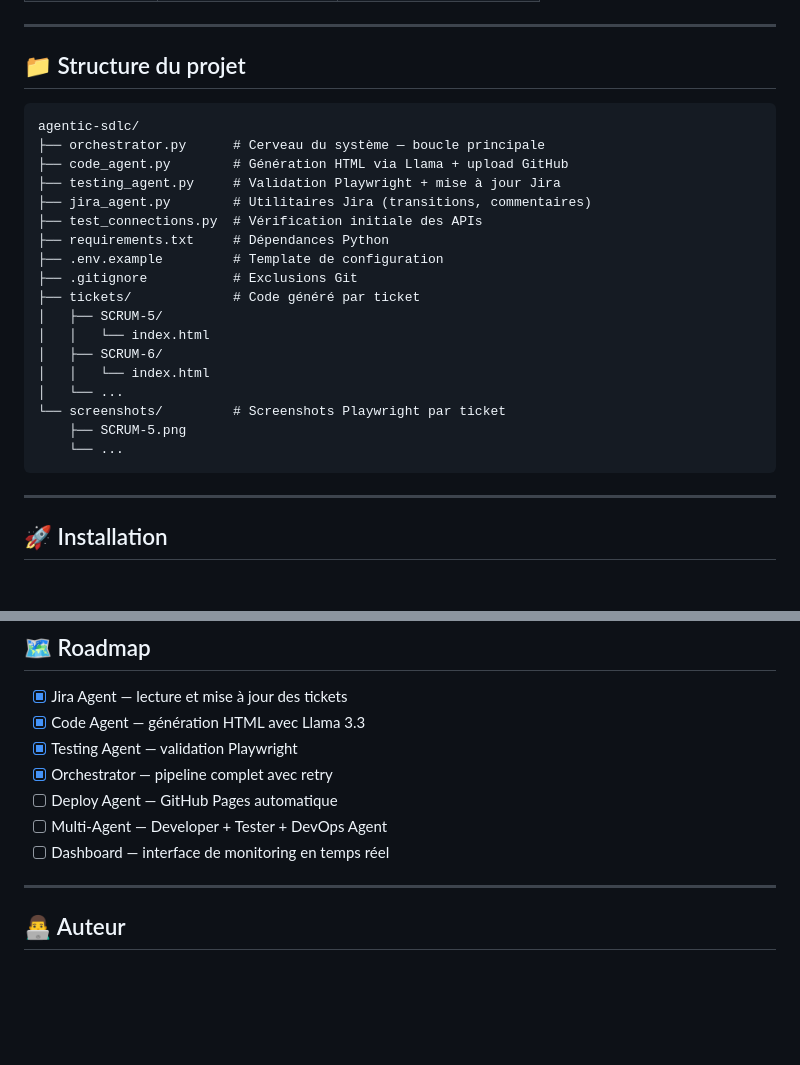
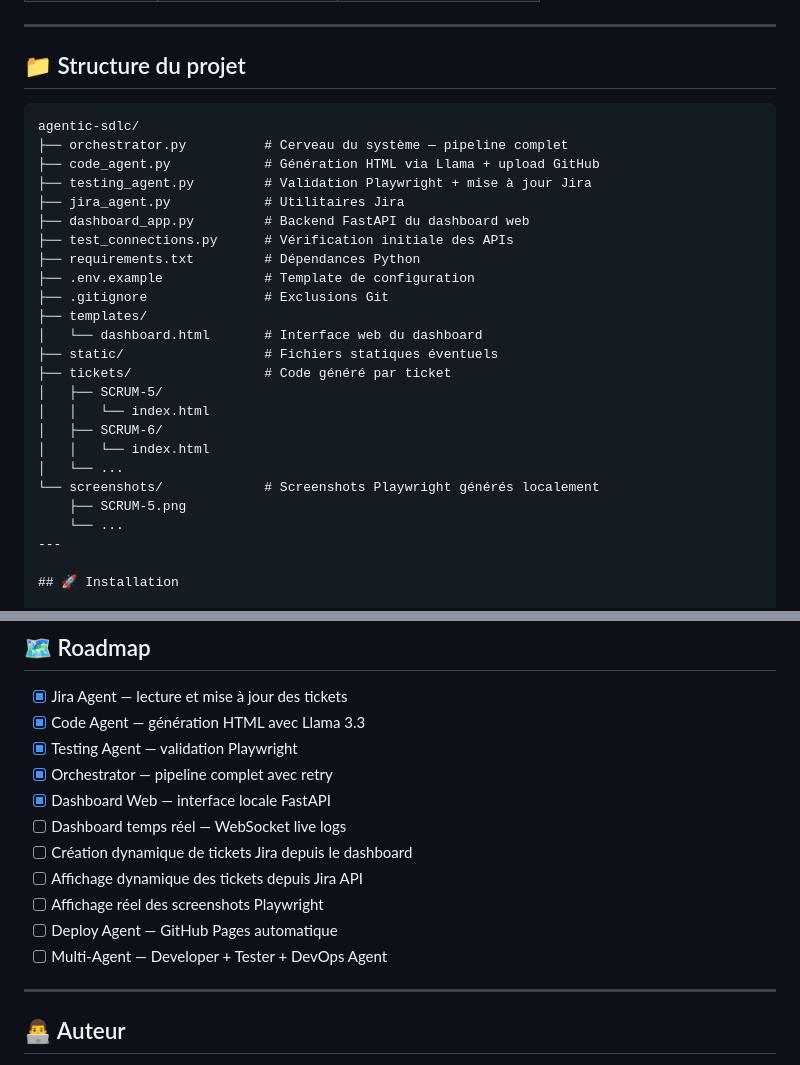
Before and after one commit to OmarNaceur2001/agentic-sdlc, a Markdown page: README.md, 2 parts joined by grey strips. Drawn GitHub-style; blank space fills up the shorter version.

Commit message:
docs: update README with fastapi dashboard

````diff
--- a/README.md
+++ b/README.md
@@ -92,27 +92,29 @@ Testing Agent (Playwright)
 
 ## 📁 Structure du projet
 
-```
+```text
 agentic-sdlc/
-├── orchestrator.py      # Cerveau du système — boucle principale
-├── code_agent.py        # Génération HTML via Llama + upload GitHub
-├── testing_agent.py     # Validation Playwright + mise à jour Jira
-├── jira_agent.py        # Utilitaires Jira (transitions, commentaires)
-├── test_connections.py  # Vérification initiale des APIs
-├── requirements.txt     # Dépendances Python
-├── .env.example         # Template de configuration
-├── .gitignore           # Exclusions Git
-├── tickets/             # Code généré par ticket
+├── orchestrator.py          # Cerveau du système — pipeline complet
+├── code_agent.py            # Génération HTML via Llama + upload GitHub
+├── testing_agent.py         # Validation Playwright + mise à jour Jira
+├── jira_agent.py            # Utilitaires Jira
+├── dashboard_app.py         # Backend FastAPI du dashboard web
+├── test_connections.py      # Vérification initiale des APIs
+├── requirements.txt         # Dépendances Python
+├── .env.example             # Template de configuration
+├── .gitignore               # Exclusions Git
+├── templates/
+│   └── dashboard.html       # Interface web du dashboard
+├── static/                  # Fichiers statiques éventuels
+├── tickets/                 # Code généré par ticket
 │   ├── SCRUM-5/
 │   │   └── index.html
 │   ├── SCRUM-6/
 │   │   └── index.html
 │   └── ...
-└── screenshots/         # Screenshots Playwright par ticket
+└── screenshots/             # Screenshots Playwright générés localement
     ├── SCRUM-5.png
     └── ...
-```
-
 ---
 
 ## 🚀 Installation
@@ -244,9 +246,13 @@ Commentaire : Tests automatiques réussis + rapport complet
 - [x] Code Agent — génération HTML avec Llama 3.3
 - [x] Testing Agent — validation Playwright
 - [x] Orchestrator — pipeline complet avec retry
+- [x] Dashboard Web — interface locale FastAPI
+- [ ] Dashboard temps réel — WebSocket live logs
+- [ ] Création dynamique de tickets Jira depuis le dashboard
+- [ ] Affichage dynamique des tickets depuis Jira API
+- [ ] Affichage réel des screenshots Playwright
 - [ ] Deploy Agent — GitHub Pages automatique
 - [ ] Multi-Agent — Developer + Tester + DevOps Agent
-- [ ] Dashboard — interface de monitoring en temps réel
 
 ---
 
````
